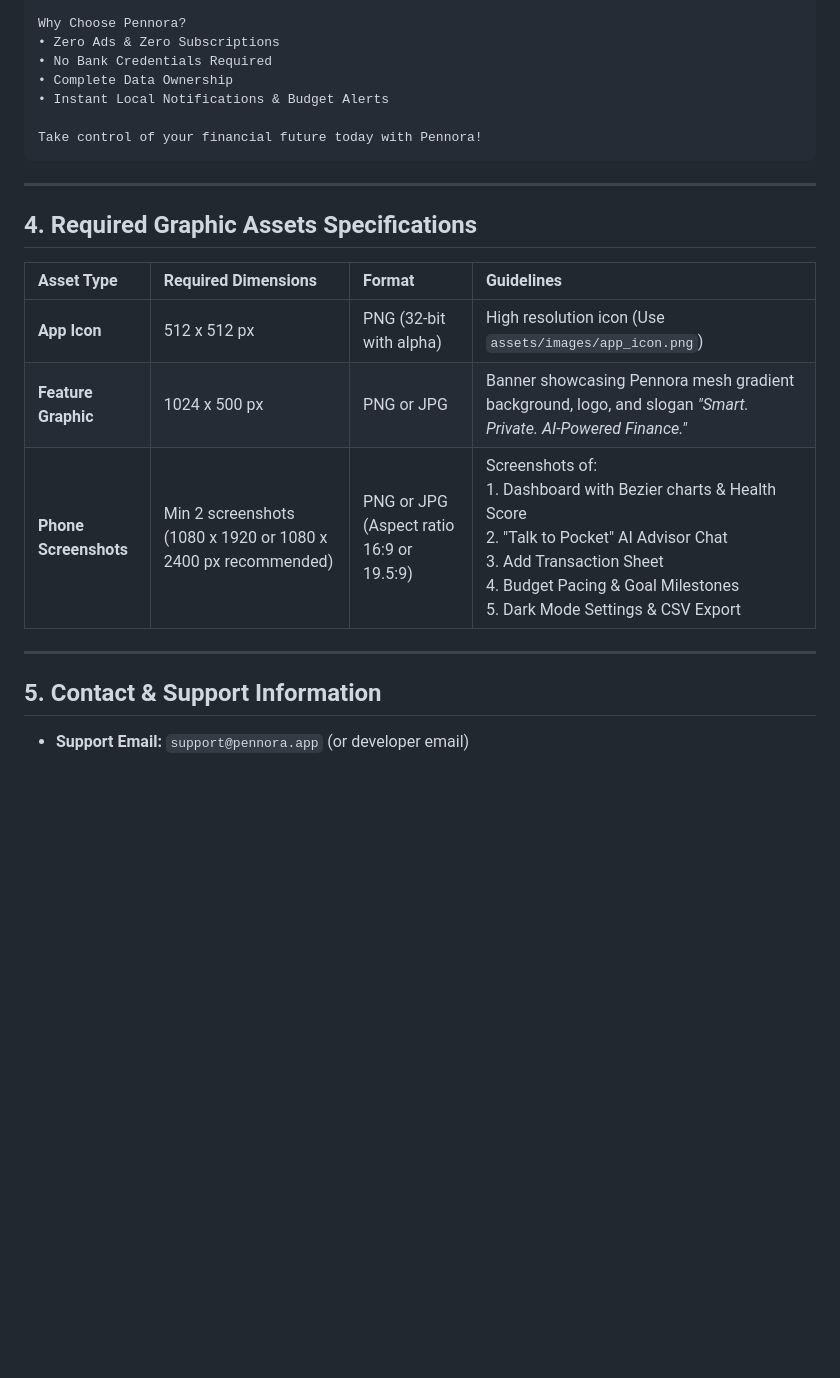
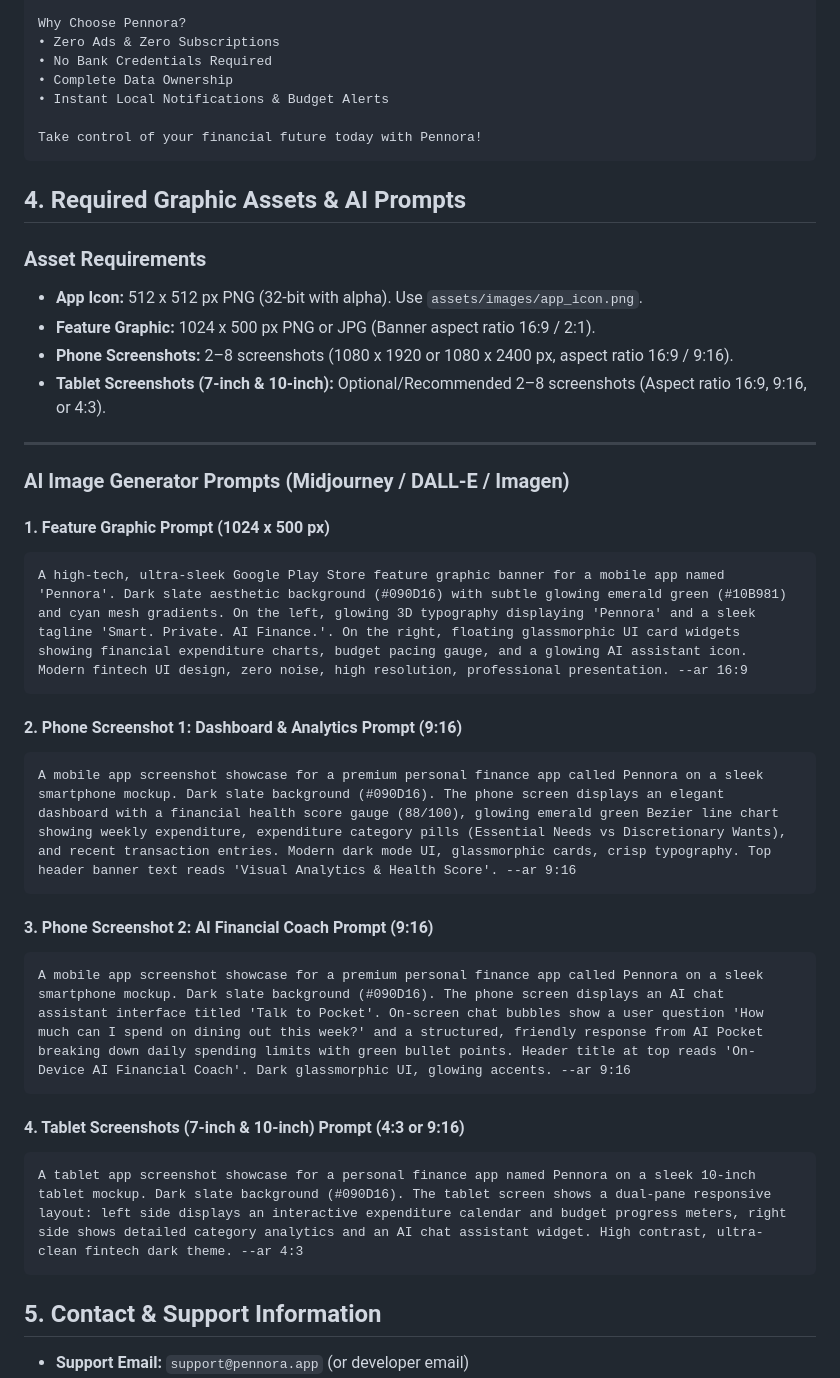
Before and after one commit to Abhishekkx/penny, a Markdown page: PLAY_STORE_LISTING.md, the part around the change. Drawn GitHub-style; blank space fills up the shorter version.

Commit message:
docs: add AI graphic generator prompts to PLAY_STORE_LISTING.md

````diff
--- a/PLAY_STORE_LISTING.md
+++ b/PLAY_STORE_LISTING.md
@@ -59,17 +59,38 @@ Why Choose Pennora?
 Take control of your financial future today with Pennora!
 ```
 
+## 4. Required Graphic Assets & AI Prompts
+
+### Asset Requirements
+* **App Icon:** 512 x 512 px PNG (32-bit with alpha). Use `assets/images/app_icon.png`.
+* **Feature Graphic:** 1024 x 500 px PNG or JPG (Banner aspect ratio 16:9 / 2:1).
+* **Phone Screenshots:** 2–8 screenshots (1080 x 1920 or 1080 x 2400 px, aspect ratio 16:9 / 9:16).
+* **Tablet Screenshots (7-inch & 10-inch):** Optional/Recommended 2–8 screenshots (Aspect ratio 16:9, 9:16, or 4:3).
+
 ---
 
-## 4. Required Graphic Assets Specifications
+### AI Image Generator Prompts (Midjourney / DALL-E / Imagen)
 
-| Asset Type | Required Dimensions | Format | Guidelines |
-| :--- | :--- | :--- | :--- |
-| **App Icon** | 512 x 512 px | PNG (32-bit with alpha) | High resolution icon (Use `assets/images/app_icon.png`) |
-| **Feature Graphic** | 1024 x 500 px | PNG or JPG | Banner showcasing Pennora mesh gradient background, logo, and slogan *"Smart. Private. AI-Powered Finance."* |
-| **Phone Screenshots** | Min 2 screenshots (1080 x 1920 or 1080 x 2400 px recommended) | PNG or JPG (Aspect ratio 16:9 or 19.5:9) | Screenshots of: <br>1. Dashboard with Bezier charts & Health Score<br>2. "Talk to Pocket" AI Advisor Chat<br>3. Add Transaction Sheet<br>4. Budget Pacing & Goal Milestones<br>5. Dark Mode Settings & CSV Export |
+#### 1. Feature Graphic Prompt (1024 x 500 px)
+```text
+A high-tech, ultra-sleek Google Play Store feature graphic banner for a mobile app named 'Pennora'. Dark slate aesthetic background (#090D16) with subtle glowing emerald green (#10B981) and cyan mesh gradients. On the left, glowing 3D typography displaying 'Pennora' and a sleek tagline 'Smart. Private. AI Finance.'. On the right, floating glassmorphic UI card widgets showing financial expenditure charts, budget pacing gauge, and a glowing AI assistant icon. Modern fintech UI design, zero noise, high resolution, professional presentation. --ar 16:9
+```
 
----
+#### 2. Phone Screenshot 1: Dashboard & Analytics Prompt (9:16)
+```text
+A mobile app screenshot showcase for a premium personal finance app called Pennora on a sleek smartphone mockup. Dark slate background (#090D16). The phone screen displays an elegant dashboard with a financial health score gauge (88/100), glowing emerald green Bezier line chart showing weekly expenditure, expenditure category pills (Essential Needs vs Discretionary Wants), and recent transaction entries. Modern dark mode UI, glassmorphic cards, crisp typography. Top header banner text reads 'Visual Analytics & Health Score'. --ar 9:16
+```
+
+#### 3. Phone Screenshot 2: AI Financial Coach Prompt (9:16)
+```text
+A mobile app screenshot showcase for a premium personal finance app called Pennora on a sleek smartphone mockup. Dark slate background (#090D16). The phone screen displays an AI chat assistant interface titled 'Talk to Pocket'. On-screen chat bubbles show a user question 'How much can I spend on dining out this week?' and a structured, friendly response from AI Pocket breaking down daily spending limits with green bullet points. Header title at top reads 'On-Device AI Financial Coach'. Dark glassmorphic UI, glowing accents. --ar 9:16
+```
+
+#### 4. Tablet Screenshots (7-inch & 10-inch) Prompt (4:3 or 9:16)
+```text
+A tablet app screenshot showcase for a personal finance app named Pennora on a sleek 10-inch tablet mockup. Dark slate background (#090D16). The tablet screen shows a dual-pane responsive layout: left side displays an interactive expenditure calendar and budget progress meters, right side shows detailed category analytics and an AI chat assistant widget. High contrast, ultra-clean fintech dark theme. --ar 4:3
+```
+
 
 ## 5. Contact & Support Information
 
````
